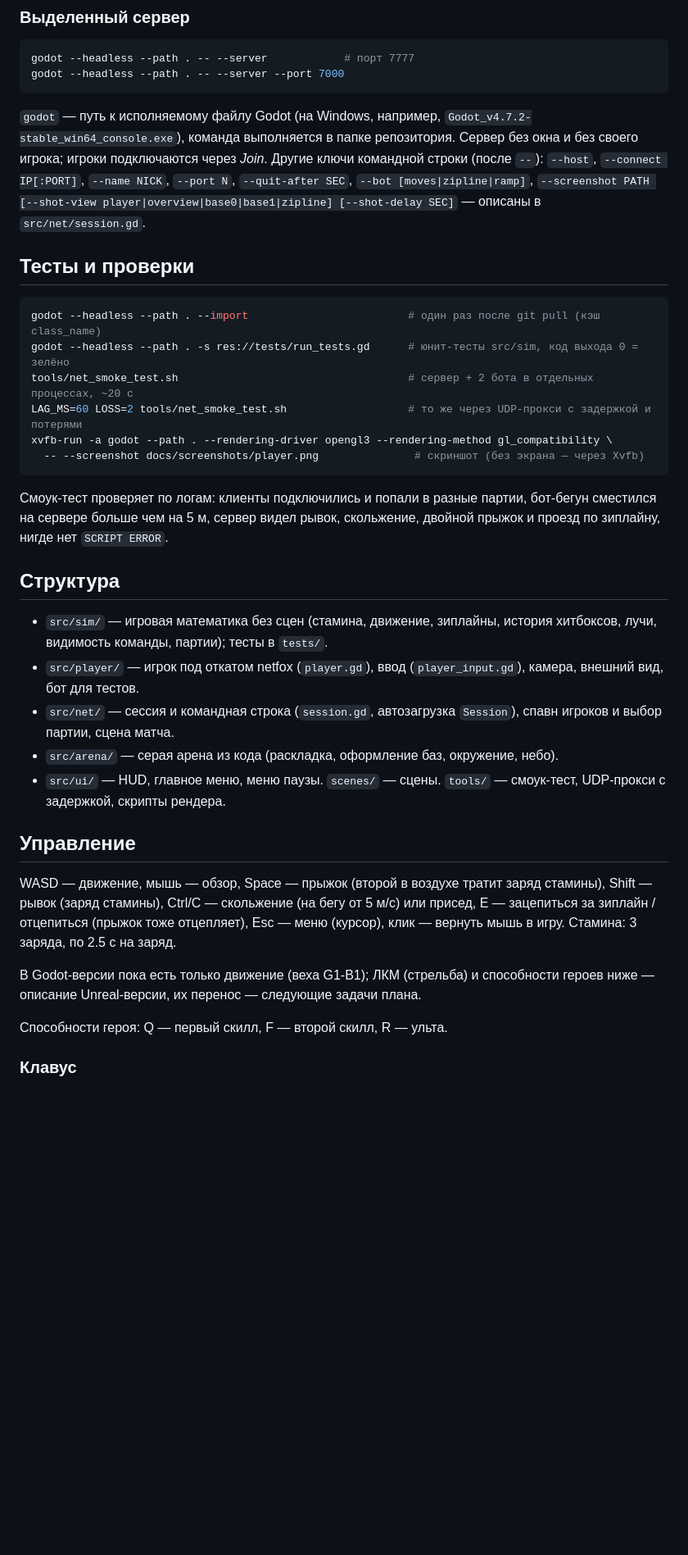
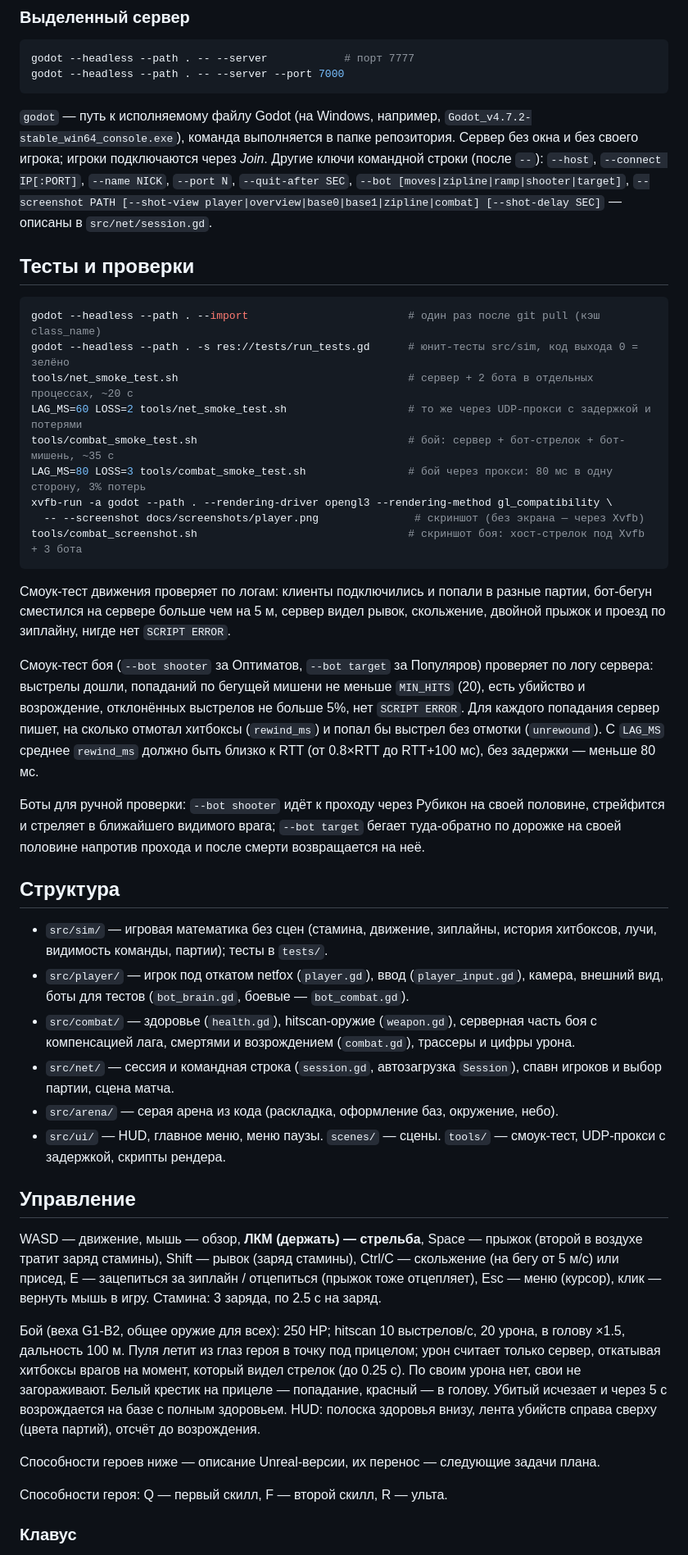
Before and after one commit to inkoffTTV/CS-2, a Markdown page: README.md, the part around one of its changes. Shown at 82% size. Rendered like a GitHub page; blank space fills up the shorter version.

Commit message:
G1-B2: per-frame bot aim, combat screenshot, HUD polish, README
- bots re-aim every frame at what is drawn; shooter post closer to the passage
- --shot-view combat waits for a kill in the feed, a hit marker and a hurt, living hero;
  tools/combat_screenshot.sh renders docs/screenshots/combat.png with four players
- damage numbers add up, kill feed frames the local player's kills/deaths, no inactive-peer
  errors after a disconnect, BaseNetInput lambda replaced (fired for despawned inputs)
- README: LMB fire, combat rules, shooter/target bots, combat smoke test and screenshot

Co-Authored-By: Claude Opus 5.5 <noreply@anthropic.com>
Claude-Session: https://claude.ai/code/session_01GrSxc4TDcXrNHWPWTcsG9z

````diff
--- a/README.md
+++ b/README.md
@@ -28,7 +30,7 @@ godot --headless --path . -- --server            # порт 7777
 godot --headless --path . -- --server --port 7000
 ```
 
-`godot` — путь к исполняемому файлу Godot (на Windows, например, `Godot_v4.7.2-stable_win64_console.exe`), команда выполняется в папке репозитория. Сервер без окна и без своего игрока; игроки подключаются через *Join*. Другие ключи командной строки (после `--`): `--host`, `--connect IP[:PORT]`, `--name NICK`, `--port N`, `--quit-after SEC`, `--bot [moves|zipline|ramp]`, `--screenshot PATH [--shot-view player|overview|base0|base1|zipline] [--shot-delay SEC]` — описаны в `src/net/session.gd`.
+`godot` — путь к исполняемому файлу Godot (на Windows, например, `Godot_v4.7.2-stable_win64_console.exe`), команда выполняется в папке репозитория. Сервер без окна и без своего игрока; игроки подключаются через *Join*. Другие ключи командной строки (после `--`): `--host`, `--connect IP[:PORT]`, `--name NICK`, `--port N`, `--quit-after SEC`, `--bot [moves|zipline|ramp|shooter|target]`, `--screenshot PATH [--shot-view player|overview|base0|base1|zipline|combat] [--shot-delay SEC]` — описаны в `src/net/session.gd`.
 
 ## Тесты и проверки
 
@@ -37,25 +39,35 @@ godot --headless --path . --import                         # один раз п
 godot --headless --path . -s res://tests/run_tests.gd      # юнит-тесты src/sim, код выхода 0 = зелёно
 tools/net_smoke_test.sh                                    # сервер + 2 бота в отдельных процессах, ~20 с
 LAG_MS=60 LOSS=2 tools/net_smoke_test.sh                   # то же через UDP-прокси с задержкой и потерями
+tools/combat_smoke_test.sh                                 # бой: сервер + бот-стрелок + бот-мишень, ~35 с
+LAG_MS=80 LOSS=3 tools/combat_smoke_test.sh                # бой через прокси: 80 мс в одну сторону, 3% потерь
 xvfb-run -a godot --path . --rendering-driver opengl3 --rendering-method gl_compatibility \
   -- --screenshot docs/screenshots/player.png               # скриншот (без экрана — через Xvfb)
+tools/combat_screenshot.sh                                 # скриншот боя: хост-стрелок под Xvfb + 3 бота
 ```
 
-Смоук-тест проверяет по логам: клиенты подключились и попали в разные партии, бот-бегун сместился на сервере больше чем на 5 м, сервер видел рывок, скольжение, двойной прыжок и проезд по зиплайну, нигде нет `SCRIPT ERROR`.
+Смоук-тест движения проверяет по логам: клиенты подключились и попали в разные партии, бот-бегун сместился на сервере больше чем на 5 м, сервер видел рывок, скольжение, двойной прыжок и проезд по зиплайну, нигде нет `SCRIPT ERROR`.
+
+Смоук-тест боя (`--bot shooter` за Оптиматов, `--bot target` за Популяров) проверяет по логу сервера: выстрелы дошли, попаданий по бегущей мишени не меньше `MIN_HITS` (20), есть убийство и возрождение, отклонённых выстрелов не больше 5%, нет `SCRIPT ERROR`. Для каждого попадания сервер пишет, на сколько отмотал хитбоксы (`rewind_ms`) и попал бы выстрел без отмотки (`unrewound`). С `LAG_MS` среднее `rewind_ms` должно быть близко к RTT (от 0.8×RTT до RTT+100 мс), без задержки — меньше 80 мс.
+
+Боты для ручной проверки: `--bot shooter` идёт к проходу через Рубикон на своей половине, стрейфится и стреляет в ближайшего видимого врага; `--bot target` бегает туда-обратно по дорожке на своей половине напротив прохода и после смерти возвращается на неё.
 
 ## Структура
 
 - `src/sim/` — игровая математика без сцен (стамина, движение, зиплайны, история хитбоксов, лучи, видимость команды, партии); тесты в `tests/`.
-- `src/player/` — игрок под откатом netfox (`player.gd`), ввод (`player_input.gd`), камера, внешний вид, бот для тестов.
+- `src/player/` — игрок под откатом netfox (`player.gd`), ввод (`player_input.gd`), камера, внешний вид, боты для тестов (`bot_brain.gd`, боевые — `bot_combat.gd`).
+- `src/combat/` — здоровье (`health.gd`), hitscan-оружие (`weapon.gd`), серверная часть боя с компенсацией лага, смертями и возрождением (`combat.gd`), трассеры и цифры урона.
 - `src/net/` — сессия и командная строка (`session.gd`, автозагрузка `Session`), спавн игроков и выбор партии, сцена матча.
 - `src/arena/` — серая арена из кода (раскладка, оформление баз, окружение, небо).
 - `src/ui/` — HUD, главное меню, меню паузы. `scenes/` — сцены. `tools/` — смоук-тест, UDP-прокси с задержкой, скрипты рендера.
 
 ## Управление
 
-WASD — движение, мышь — обзор, Space — прыжок (второй в воздухе тратит заряд стамины), Shift — рывок (заряд стамины), Ctrl/C — скольжение (на бегу от 5 м/с) или присед, E — зацепиться за зиплайн / отцепиться (прыжок тоже отцепляет), Esc — меню (курсор), клик — вернуть мышь в игру. Стамина: 3 заряда, по 2.5 с на заряд.
+WASD — движение, мышь — обзор, **ЛКМ (держать) — стрельба**, Space — прыжок (второй в воздухе тратит заряд стамины), Shift — рывок (заряд стамины), Ctrl/C — скольжение (на бегу от 5 м/с) или присед, E — зацепиться за зиплайн / отцепиться (прыжок тоже отцепляет), Esc — меню (курсор), клик — вернуть мышь в игру. Стамина: 3 заряда, по 2.5 с на заряд.
 
-В Godot-версии пока есть только движение (веха G1-B1); ЛКМ (стрельба) и способности героев ниже — описание Unreal-версии, их перенос — следующие задачи плана.
+Бой (веха G1-B2, общее оружие для всех): 250 HP; hitscan 10 выстрелов/с, 20 урона, в голову ×1.5, дальность 100 м. Пуля летит из глаз героя в точку под прицелом; урон считает только сервер, откатывая хитбоксы врагов на момент, который видел стрелок (до 0.25 с). По своим урона нет, свои не загораживают. Белый крестик на прицеле — попадание, красный — в голову. Убитый исчезает и через 5 с возрождается на базе с полным здоровьем. HUD: полоска здоровья внизу, лента убийств справа сверху (цвета партий), отсчёт до возрождения.
+
+Способности героев ниже — описание Unreal-версии, их перенос — следующие задачи плана.
 
 Способности героя: Q — первый скилл, F — второй скилл, R — ульта.
 
````
Also changed, not shown: other parts of README.md (+2 -0 lines), docs/screenshots/combat.png (added), 17 other files.
